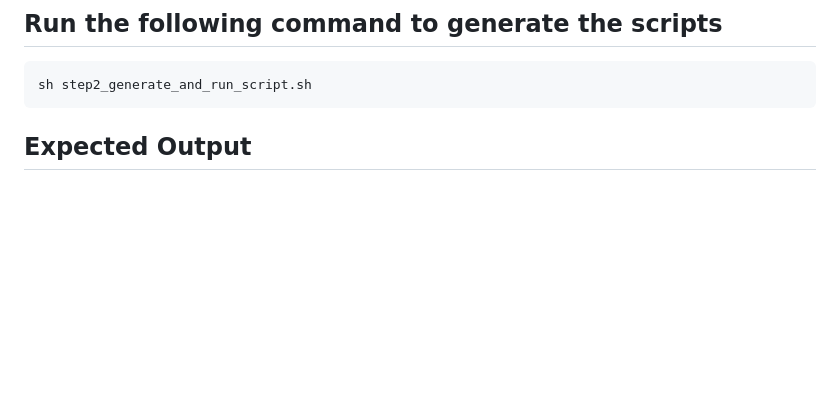
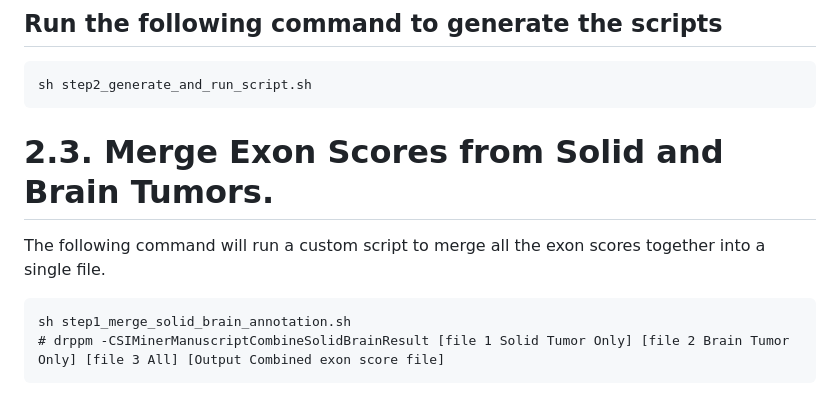
Before and after one commit to shawlab-moffitt/CSEminer-manuscript, a Markdown page: 2_exon_prioritization/README.md, the part around the change. Drawn GitHub-style; blank space fills up the shorter version.

````diff
--- a/2_exon_prioritization/README.md
+++ b/2_exon_prioritization/README.md
@@ -41,4 +41,10 @@ sh step1_copy_parameter_files.sh
 ```
 sh step2_generate_and_run_script.sh
 ```
-## Expected Output
+
+# 2.3. Merge Exon Scores from Solid and Brain Tumors.
+The following command will run a custom script to merge all the exon scores together into a single file.
+```
+sh step1_merge_solid_brain_annotation.sh
+# drppm -CSIMinerManuscriptCombineSolidBrainResult [file 1 Solid Tumor Only] [file 2 Brain Tumor Only] [file 3 All] [Output Combined exon score file]
+```
````
